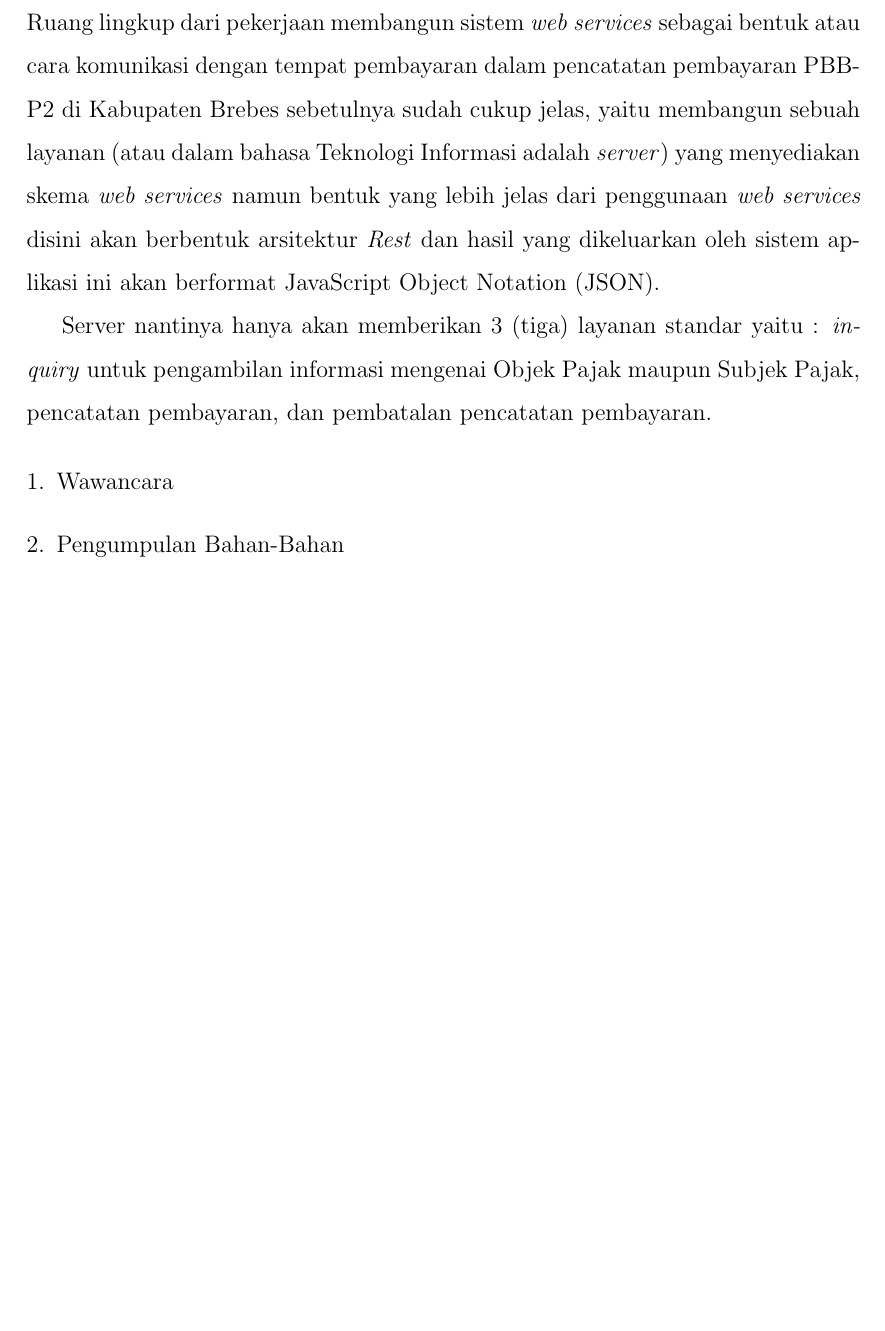
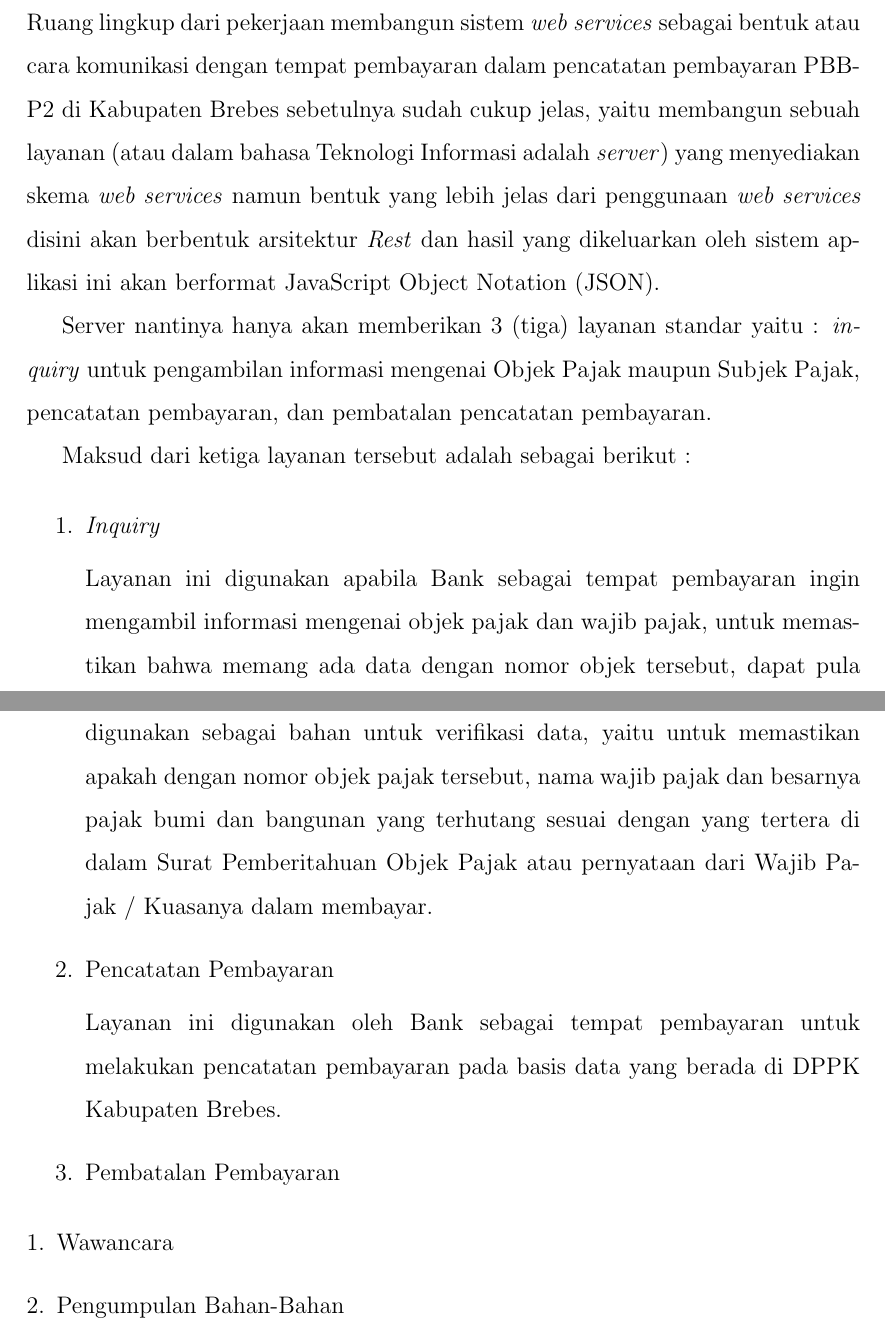
Before and after one commit to tamami-bf/studi-kelayakan-rinci-ws-pbb, a LaTeX document (00.book.tex): part of page 1 of 2 before the commit and two parts of pages 1 and 2 of 3 after it, the two joined at a grey line, cut so that both start at the same text, the shorter picture padded with empty space. Compiled offline with pdfLaTeX.

Commit message:
update content

```diff
--- a/00.book.tex
+++ b/00.book.tex
@@ -40,6 +40,20 @@ Ruang lingkup dari pekerjaan membangun sistem \textit{web services} sebagai bent
 
 Server nantinya hanya akan memberikan 3 (tiga) layanan standar yaitu : \textit{inquiry} untuk pengambilan informasi mengenai Objek Pajak maupun Subjek Pajak, pencatatan pembayaran, dan pembatalan pencatatan pembayaran.
 
+Maksud dari ketiga layanan tersebut adalah sebagai berikut :
+
+\begin{enumerate}
+  \item \textit{Inquiry}
+
+  Layanan ini digunakan apabila Bank sebagai tempat pembayaran ingin mengambil informasi mengenai objek pajak dan wajib pajak, untuk memastikan bahwa memang ada data dengan nomor objek tersebut, dapat pula digunakan sebagai bahan untuk verifikasi data, yaitu untuk memastikan apakah dengan nomor objek pajak tersebut, nama wajib pajak dan besarnya pajak bumi dan bangunan yang terhutang sesuai dengan yang tertera di dalam Surat Pemberitahuan Objek Pajak atau pernyataan dari Wajib Pajak / Kuasanya dalam membayar.
+
+  \item Pencatatan Pembayaran
+
+  Layanan ini digunakan oleh Bank sebagai tempat pembayaran untuk melakukan pencatatan pembayaran pada basis data yang berada di DPPK Kabupaten Brebes.
+
+  \item Pembatalan Pembayaran
+\end{enumerate}
+
 
 \begin{enumerate}[1.]
 \item Wawancara
```
